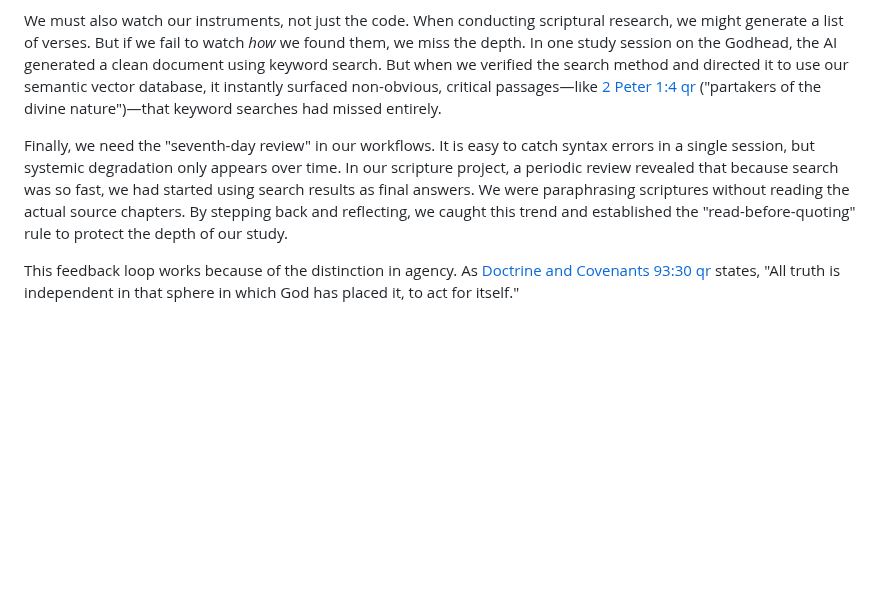
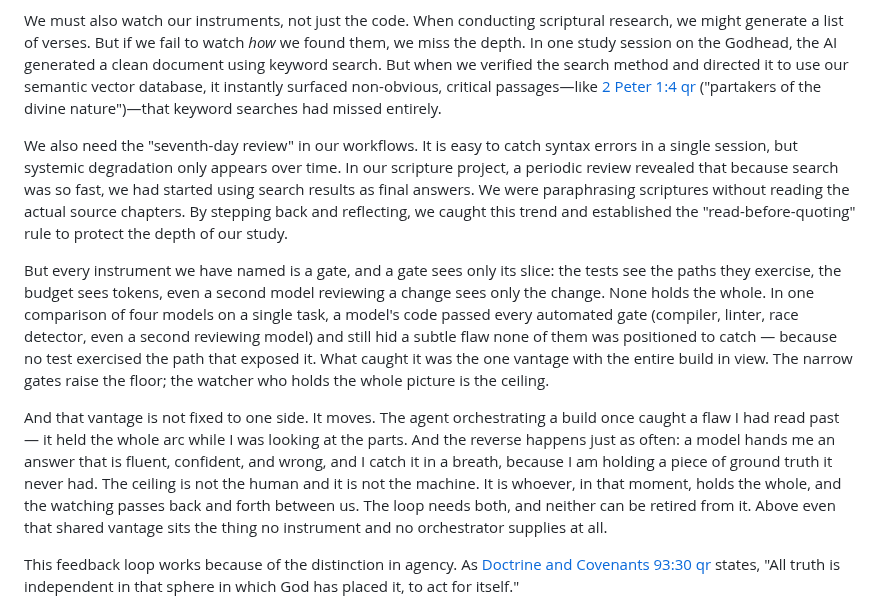
Before and after one commit to cpuchip/scripture-book, a Markdown page: src/chapters/04_watched_until_they_obeyed.md, the part around the change. Rendered like a GitHub page; blank space fills up the shorter version.

Commit message:
Ch 4: RATIFIED — the floor/ceiling beat (the ceiling moves, both directions)
First lesson of the pg-ai-stewards weave, ratified by Michael. Two paragraphs inserted
before the agency close (¶48), so the chapter climbs three rungs: narrow gate ->
full-context watcher (which MOVES between human and AI) -> moral agency (the human's).
- Para 1: every instrument is a gate that sees only its slice; the four-model example
  (passed every automated gate, still hid a subtle flaw); floor vs ceiling.
- Para 2: the vantage is not fixed to one side — the orchestrating agent caught what I
  read past; I catch the model's confident-wrong answer from ground truth it lacked.
  The ceiling is whoever holds the whole; the watching passes back and forth.
De-finalized ¶46 ('Finally, we need' -> 'We also need') since the seventh-day review is
no longer the last beat before the agency turn.

Verified: renders p61, agency close + both scriptures (2 Peter, D&C 93:30) intact,
123pp (+1), 0 collisions. Tool-name slip kept out of prose (generic); 'data race'
softened to 'a subtle flaw'.

Co-Authored-By: Claude Opus 4.8 <noreply@anthropic.com>

```diff
--- a/src/chapters/04_watched_until_they_obeyed.md
+++ b/src/chapters/04_watched_until_they_obeyed.md
@@ -43,7 +43,11 @@ We must balance when to steer and when to let the model run. We steer when the o
 
 We must also watch our instruments, not just the code. When conducting scriptural research, we might generate a list of verses. But if we fail to watch *how* we found them, we miss the depth. In one study session on the Godhead, the AI generated a clean document using keyword search. But when we verified the search method and directed it to use our semantic vector database, it instantly surfaced non-obvious, critical passages—like [2 Peter 1:4](../../gospel-library/eng/scriptures/nt/2-pet/1.md?verse=4) [qr](../../gospel-library/eng/scriptures/nt/2-pet/1.md?verse=4) ("partakers of the divine nature")—that keyword searches had missed entirely.
 
-Finally, we need the "seventh-day review" in our workflows. It is easy to catch syntax errors in a single session, but systemic degradation only appears over time. In our scripture project, a periodic review revealed that because search was so fast, we had started using search results as final answers. We were paraphrasing scriptures without reading the actual source chapters. By stepping back and reflecting, we caught this trend and established the "read-before-quoting" rule to protect the depth of our study.
+We also need the "seventh-day review" in our workflows. It is easy to catch syntax errors in a single session, but systemic degradation only appears over time. In our scripture project, a periodic review revealed that because search was so fast, we had started using search results as final answers. We were paraphrasing scriptures without reading the actual source chapters. By stepping back and reflecting, we caught this trend and established the "read-before-quoting" rule to protect the depth of our study.
+
+But every instrument we have named is a gate, and a gate sees only its slice: the tests see the paths they exercise, the budget sees tokens, even a second model reviewing a change sees only the change. None holds the whole. In one comparison of four models on a single task, a model's code passed every automated gate (compiler, linter, race detector, even a second reviewing model) and still hid a subtle flaw none of them was positioned to catch — because no test exercised the path that exposed it. What caught it was the one vantage with the entire build in view. The narrow gates raise the floor; the watcher who holds the whole picture is the ceiling.
+
+And that vantage is not fixed to one side. It moves. The agent orchestrating a build once caught a flaw I had read past — it held the whole arc while I was looking at the parts. And the reverse happens just as often: a model hands me an answer that is fluent, confident, and wrong, and I catch it in a breath, because I am holding a piece of ground truth it never had. The ceiling is not the human and it is not the machine. It is whoever, in that moment, holds the whole, and the watching passes back and forth between us. The loop needs both, and neither can be retired from it. Above even that shared vantage sits the thing no instrument and no orchestrator supplies at all.
 
 This feedback loop works because of the distinction in agency. As [Doctrine and Covenants 93:30](../../gospel-library/eng/scriptures/dc-testament/dc/93.md?verse=30) [qr](../../gospel-library/eng/scriptures/dc-testament/dc/93.md?verse=30) states, "All truth is independent in that sphere in which God has placed it, to act for itself."
 
```
